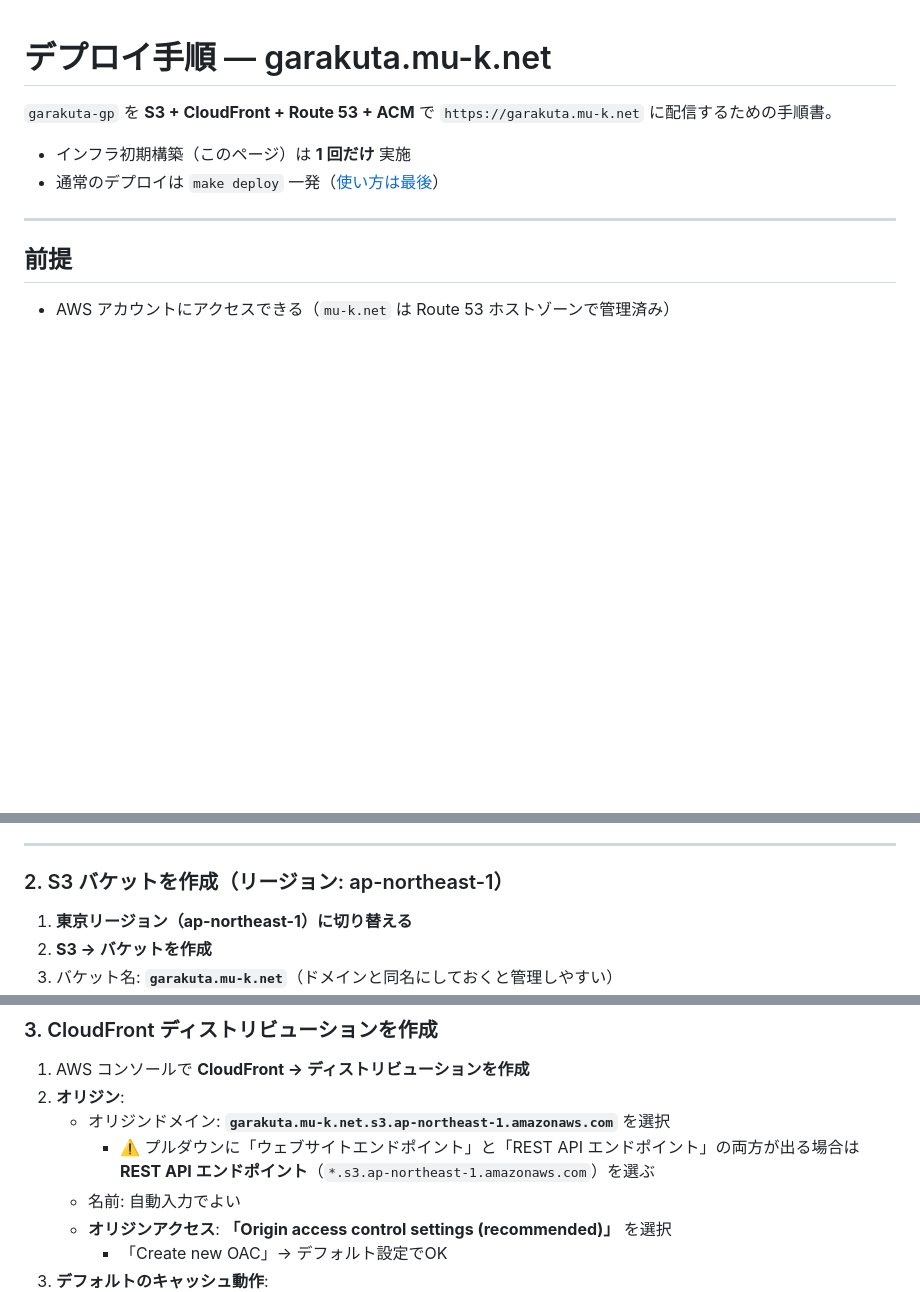
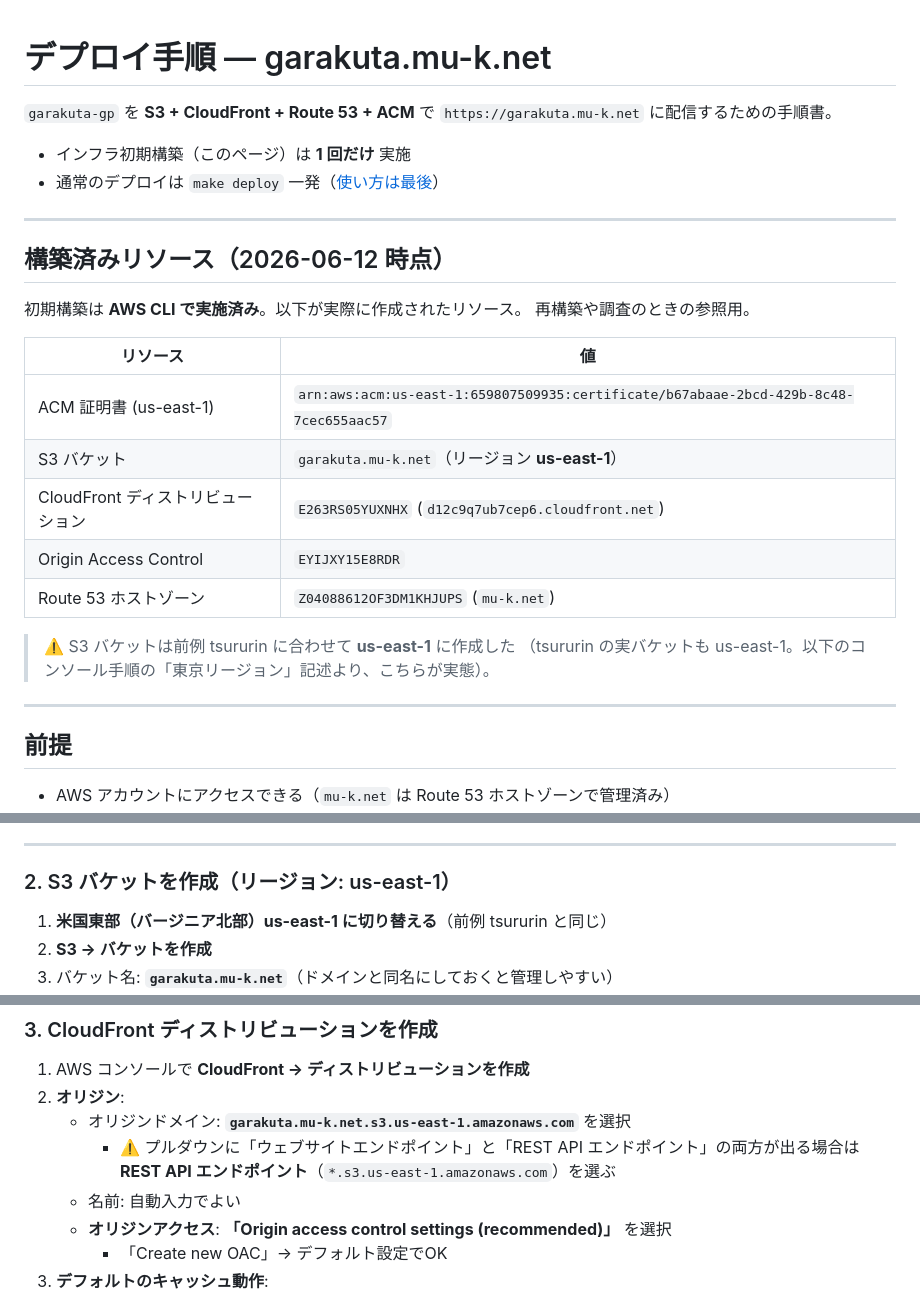
Before and after one commit to KITA-DS12/garakuta-gp, a Markdown page: docs/DEPLOY.md, 3 parts joined by grey strips. Drawn GitHub-style; blank space fills up the shorter version.

Commit message:
docs: DEPLOY.md を実際の構築結果(us-east-1 / CLI)に合わせて更新
- S3 バケットのリージョンを ap-northeast-1 から us-east-1 に修正
  （前例 tsururin の実バケットも us-east-1。コンソール手順の記述が実態と相違していた）
- オリジンドメインのエンドポイントも us-east-1 に修正
- 「構築済みリソース」表を追加（証明書 ARN / バケット / ディストリビューション ID / OAC / ホストゾーン）

```diff
--- a/docs/DEPLOY.md
+++ b/docs/DEPLOY.md
@@ -4,6 +4,24 @@
 
 - インフラ初期構築（このページ）は **1 回だけ** 実施
 - 通常のデプロイは `make deploy` 一発（[使い方は最後](#日常運用)）
+
+---
+
+## 構築済みリソース（2026-06-12 時点）
+
+初期構築は **AWS CLI で実施済み**。以下が実際に作成されたリソース。
+再構築や調査のときの参照用。
+
+| リソース | 値 |
+|---|---|
+| ACM 証明書 (us-east-1) | `arn:aws:acm:us-east-1:659807509935:certificate/b67abaae-2bcd-429b-8c48-7cec655aac57` |
+| S3 バケット | `garakuta.mu-k.net`（リージョン **us-east-1**） |
+| CloudFront ディストリビューション | `E263RS05YUXNHX` (`d12c9q7ub7cep6.cloudfront.net`) |
+| Origin Access Control | `EYIJXY15E8RDR` |
+| Route 53 ホストゾーン | `Z04088612OF3DM1KHJUPS` (`mu-k.net`) |
+
+> ⚠️ S3 バケットは前例 tsururin に合わせて **us-east-1** に作成した
+> （tsururin の実バケットも us-east-1。以下のコンソール手順の「東京リージョン」記述より、こちらが実態）。
 
 ---
 
@@ -44,9 +62,9 @@ CloudFront に紐付ける証明書は **必ず バージニア北部 (us-east-1
 
 ---
 
-### 2. S3 バケットを作成（リージョン: ap-northeast-1）
+### 2. S3 バケットを作成（リージョン: us-east-1）
 
-1. **東京リージョン（ap-northeast-1）に切り替える**
+1. **米国東部（バージニア北部）us-east-1 に切り替える**（前例 tsururin と同じ）
 2. **S3 → バケットを作成**
 3. バケット名: **`garakuta.mu-k.net`**（ドメインと同名にしておくと管理しやすい）
 4. **「パブリックアクセスをすべてブロック」をオンのまま**（OAC 経由でしかアクセスさせない）
@@ -61,8 +79,8 @@ CloudFront に紐付ける証明書は **必ず バージニア北部 (us-east-1
 
 1. AWS コンソールで **CloudFront → ディストリビューションを作成**
 2. **オリジン**:
-   - オリジンドメイン: **`garakuta.mu-k.net.s3.ap-northeast-1.amazonaws.com`** を選択
-     - ⚠️ プルダウンに「ウェブサイトエンドポイント」と「REST API エンドポイント」の両方が出る場合は **REST API エンドポイント**（`*.s3.ap-northeast-1.amazonaws.com`）を選ぶ
+   - オリジンドメイン: **`garakuta.mu-k.net.s3.us-east-1.amazonaws.com`** を選択
+     - ⚠️ プルダウンに「ウェブサイトエンドポイント」と「REST API エンドポイント」の両方が出る場合は **REST API エンドポイント**（`*.s3.us-east-1.amazonaws.com`）を選ぶ
    - 名前: 自動入力でよい
    - **オリジンアクセス**: **「Origin access control settings (recommended)」** を選択
      - 「Create new OAC」→ デフォルト設定でOK
```
